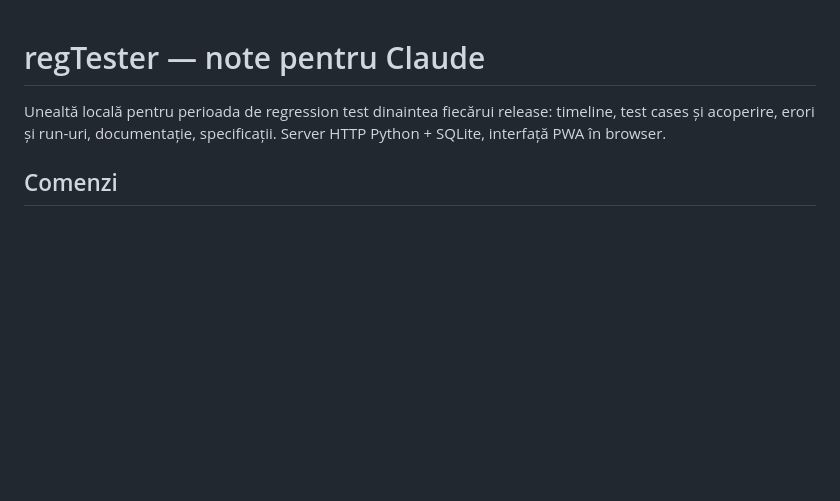
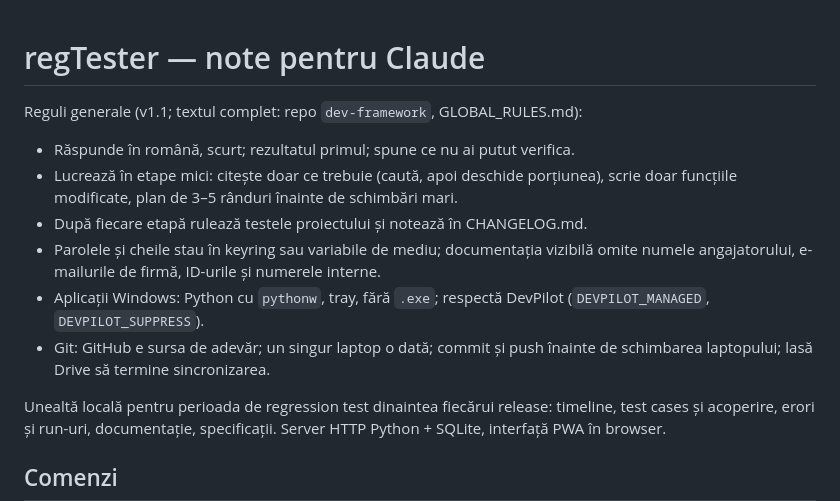
Before and after one commit to bogdanpaulmurar-hash/regTester, a Markdown page: CLAUDE.md, the part around the change. Rendered like a GitHub page; blank space fills up the shorter version.

Commit message:
CLAUDE.md: add general rules block (dev-framework v1.1)
Co-Authored-By: Claude Opus 5.5 (1M context) <noreply@anthropic.com>
Claude-Session: https://claude.ai/code/session_01TozkKcs3aRnaoRnyVrnJ9X

```diff
--- a/CLAUDE.md
+++ b/CLAUDE.md
@@ -1,4 +1,12 @@
 # regTester — note pentru Claude
+
+Reguli generale (v1.1; textul complet: repo `dev-framework`, GLOBAL_RULES.md):
+- Răspunde în română, scurt; rezultatul primul; spune ce nu ai putut verifica.
+- Lucrează în etape mici: citește doar ce trebuie (caută, apoi deschide porțiunea), scrie doar funcțiile modificate, plan de 3–5 rânduri înainte de schimbări mari.
+- După fiecare etapă rulează testele proiectului și notează în CHANGELOG.md.
+- Parolele și cheile stau în keyring sau variabile de mediu; documentația vizibilă omite numele angajatorului, e-mailurile de firmă, ID-urile și numerele interne.
+- Aplicații Windows: Python cu `pythonw`, tray, fără `.exe`; respectă DevPilot (`DEVPILOT_MANAGED`, `DEVPILOT_SUPPRESS`).
+- Git: GitHub e sursa de adevăr; un singur laptop o dată; commit și push înainte de schimbarea laptopului; lasă Drive să termine sincronizarea.
 
 Unealtă locală pentru perioada de regression test dinaintea fiecărui release: timeline, test cases și acoperire, erori și run-uri, documentație, specificații. Server HTTP Python + SQLite, interfață PWA în browser.
 
```
